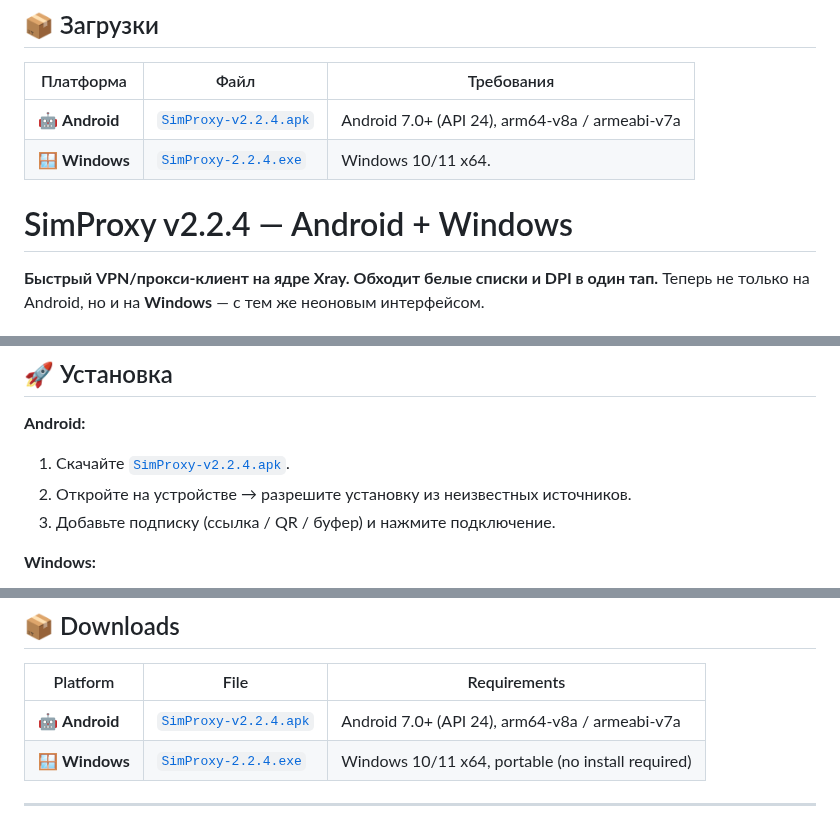
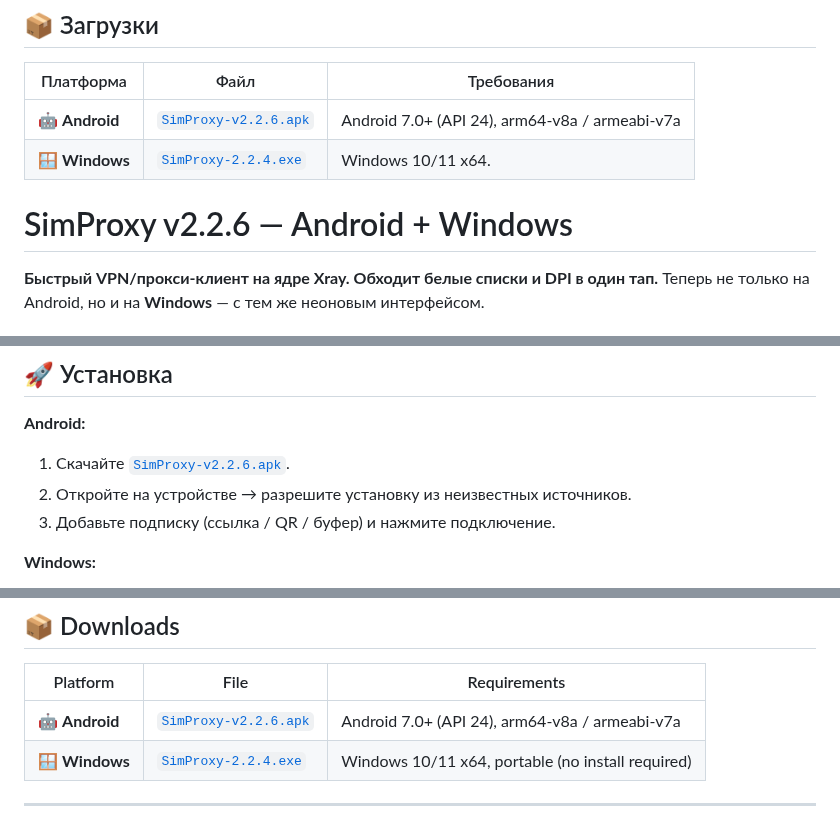
Before and after one commit to sim-proxy-online/vpn_app, a Markdown page: README.md, 3 parts joined by grey strips. Drawn GitHub-style.

```diff
--- a/README.md
+++ b/README.md
@@ -4,10 +4,10 @@
 
 | Платформа | Файл | Требования |
 |---|---|---|
-| 🤖 **Android** | [`SimProxy-v2.2.4.apk`](https://github.com/sim-proxy-online/vpn_app/releases/download/v2.2.4/app-release.apk) | Android 7.0+ (API 24), arm64-v8a / armeabi-v7a |
+| 🤖 **Android** | [`SimProxy-v2.2.6.apk`](https://github.com/sim-proxy-online/vpn_app/releases/download/v2.2.6/SimProxy-v2.2.6.apk) | Android 7.0+ (API 24), arm64-v8a / armeabi-v7a |
 | 🪟 **Windows** | [`SimProxy-2.2.4.exe`](https://github.com/sim-proxy-online/vpn_app/releases/download/v2.2.4/SimProxy-Setup-2.2.4.exe) | Windows 10/11 x64. |
 
-# SimProxy v2.2.4 — Android + Windows
+# SimProxy v2.2.6 — Android + Windows
 
 **Быстрый VPN/прокси-клиент на ядре Xray. Обходит белые списки и DPI в один тап.**
 Теперь не только на Android, но и на **Windows** — с тем же неоновым интерфейсом.
@@ -66,7 +66,7 @@
 ## 🚀 Установка
 
 **Android:**
-1. Скачайте [`SimProxy-v2.2.4.apk`](https://github.com/sim-proxy-online/vpn_app/releases/download/v2.2.4/app-release.apk).
+1. Скачайте [`SimProxy-v2.2.6.apk`](https://github.com/sim-proxy-online/vpn_app/releases/download/v2.2.6/SimProxy-v2.2.6.apk).
 2. Откройте на устройстве → разрешите установку из неизвестных источников.
 3. Добавьте подписку (ссылка / QR / буфер) и нажмите подключение.
 
@@ -99,7 +99,7 @@ Now on **Windows** too — with the same neon interface.
 
 | Platform | File | Requirements |
 |---|---|---|
-| 🤖 **Android** | [`SimProxy-v2.2.4.apk`](https://github.com/sim-proxy-online/vpn_app/releases/download/v2.2.4/app-release.apk) | Android 7.0+ (API 24), arm64-v8a / armeabi-v7a |
+| 🤖 **Android** | [`SimProxy-v2.2.6.apk`](https://github.com/sim-proxy-online/vpn_app/releases/download/v2.2.6/SimProxy-v2.2.6.apk) | Android 7.0+ (API 24), arm64-v8a / armeabi-v7a |
 | 🪟 **Windows** | [`SimProxy-2.2.4.exe`](https://github.com/sim-proxy-online/vpn_app/releases/download/v2.2.4/SimProxy-Setup-2.2.4.exe) | Windows 10/11 x64, portable (no install required) |
 
 ---
```
Also changed, not shown: other parts of README.md (+1 -1 lines).
